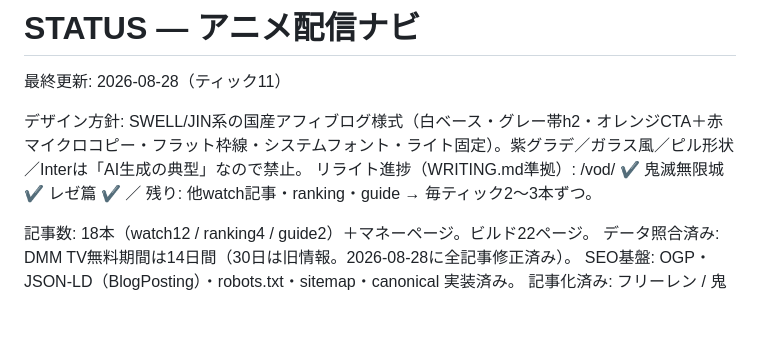
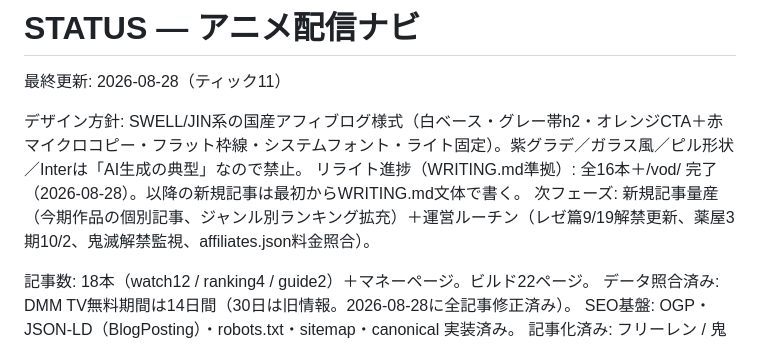
Before and after one commit to sudakottamon/animeblog, a Markdown page: STATUS.md, the part around the change. Drawn GitHub-style; blank space fills up the shorter version.

Commit message:
Rewrite 2026 summer roundup; full rewrite pass complete
Co-Authored-By: Claude Fable 5 <noreply@anthropic.com>

```diff
--- a/STATUS.md
+++ b/STATUS.md
@@ -3,7 +3,8 @@
 最終更新: 2026-08-28（ティック11）
 
 デザイン方針: SWELL/JIN系の国産アフィブログ様式（白ベース・グレー帯h2・オレンジCTA＋赤マイクロコピー・フラット枠線・システムフォント・ライト固定）。紫グラデ／ガラス風／ピル形状／Interは「AI生成の典型」なので禁止。
-リライト進捗（WRITING.md準拠）: /vod/ ✔ 鬼滅無限城 ✔ レゼ篇 ✔ ／ 残り: 他watch記事・ranking・guide → 毎ティック2〜3本ずつ。
+リライト進捗（WRITING.md準拠）: 全16本＋/vod/ 完了（2026-08-28）。以降の新規記事は最初からWRITING.md文体で書く。
+次フェーズ: 新規記事量産（今期作品の個別記事、ジャンル別ランキング拡充）＋運営ルーチン（レゼ篇9/19解禁更新、薬屋3期10/2、鬼滅解禁監視、affiliates.json料金照合）。
 
 記事数: 18本（watch12 / ranking4 / guide2）＋マネーページ。ビルド22ページ。
 データ照合済み: DMM TV無料期間は14日間（30日は旧情報。2026-08-28に全記事修正済み）。
```
Also changed, not shown: 1 other file.
